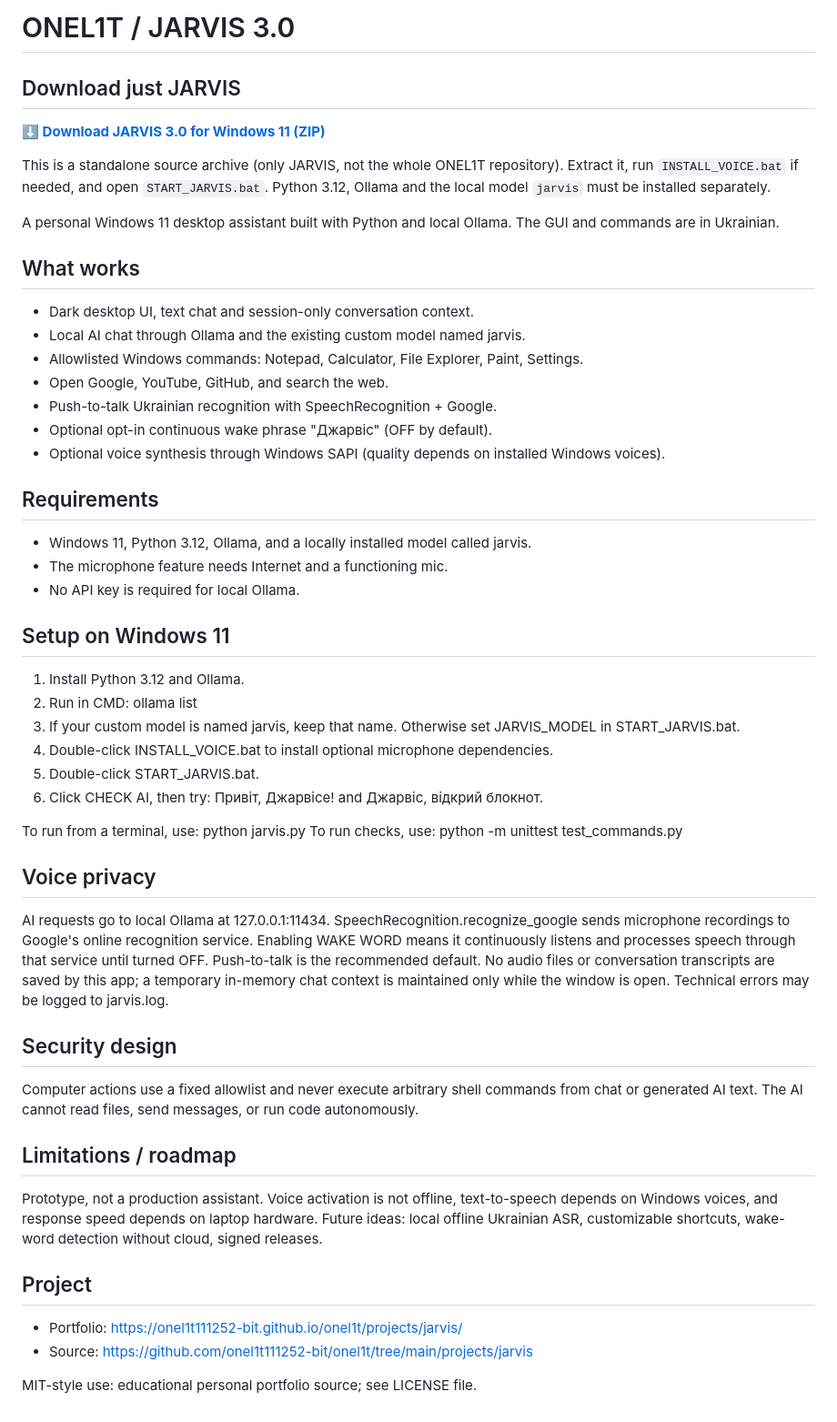
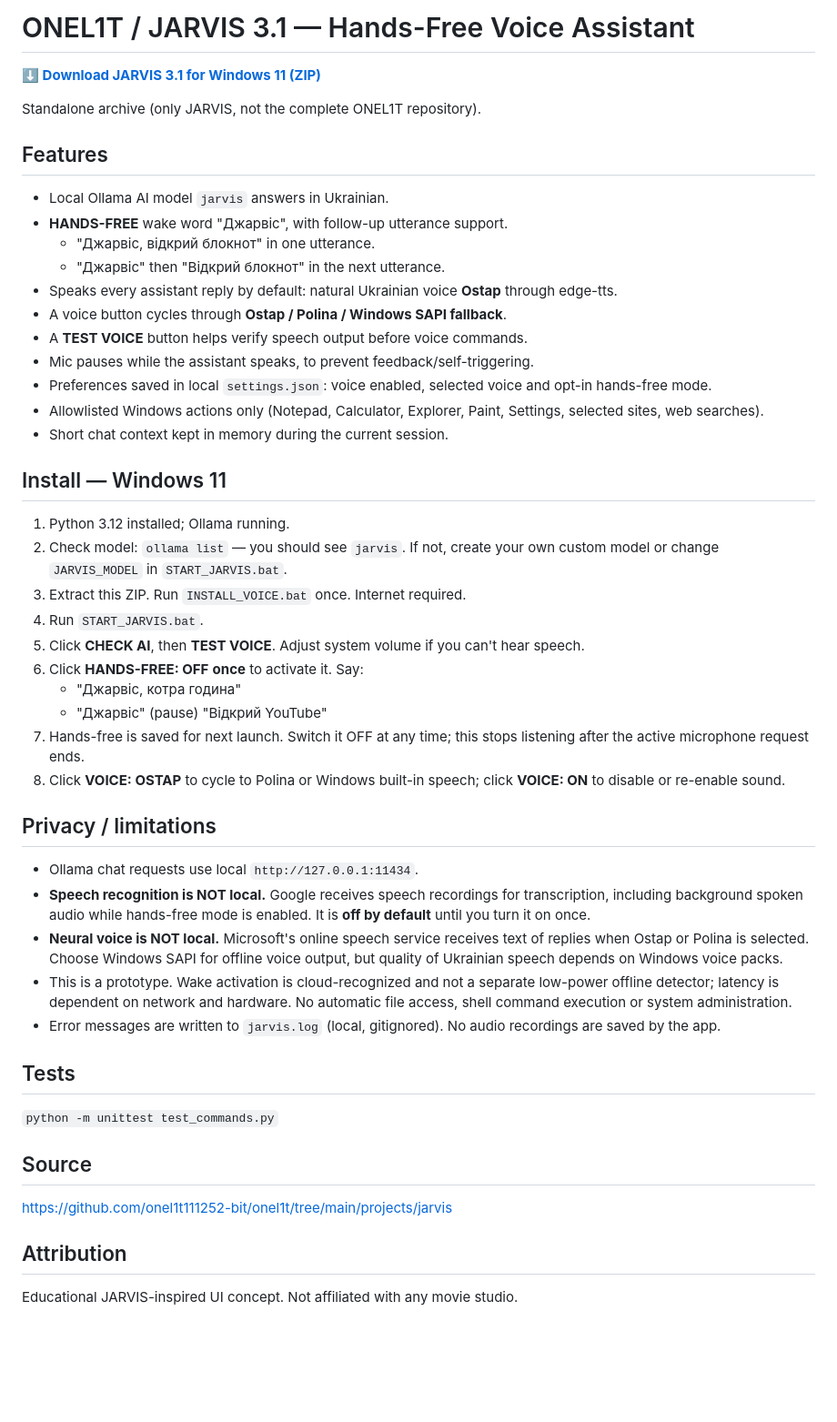
Before and after one commit to onel1t111252-bit/onel1t, a Markdown page: projects/jarvis/README.md, the part around the change. Shown at 91% size. GitHub-like rendering; blank space fills up the shorter version.

Commit message:
feat(jarvis): prepare 3.1 hands-free voice README.md

```diff
--- a/projects/jarvis/README.md
+++ b/projects/jarvis/README.md
@@ -1,58 +1,52 @@
-# ONEL1T / JARVIS 3.0
+# ONEL1T / JARVIS 3.1 — Hands-Free Voice Assistant
 
-## Download just JARVIS
+**[⬇ Download JARVIS 3.1 for Windows 11 (ZIP)](https://github.com/onel1t111252-bit/onel1t/raw/refs/heads/main/projects/jarvis/JARVIS_3_Windows11.zip)**
 
-**[⬇ Download JARVIS 3.0 for Windows 11 (ZIP)](https://github.com/onel1t111252-bit/onel1t/raw/refs/heads/main/projects/jarvis/JARVIS_3_Windows11.zip)**
+Standalone archive (only JARVIS, not the complete ONEL1T repository).
 
-This is a standalone source archive (only JARVIS, not the whole ONEL1T repository). Extract it, run `INSTALL_VOICE.bat` if needed, and open `START_JARVIS.bat`. Python 3.12, Ollama and the local model `jarvis` must be installed separately.
+## Features
 
+- Local Ollama AI model `jarvis` answers in Ukrainian.
+- **HANDS-FREE** wake word "Джарвіс", with follow-up utterance support.
+  - "Джарвіс, відкрий блокнот" in one utterance.
+  - "Джарвіс" then "Відкрий блокнот" in the next utterance.
+- Speaks every assistant reply by default: natural Ukrainian voice **Ostap** through edge-tts.
+- A voice button cycles through **Ostap / Polina / Windows SAPI fallback**.
+- A **TEST VOICE** button helps verify speech output before voice commands.
+- Mic pauses while the assistant speaks, to prevent feedback/self-triggering.
+- Preferences saved in local `settings.json`: voice enabled, selected voice and opt-in hands-free mode.
+- Allowlisted Windows actions only (Notepad, Calculator, Explorer, Paint, Settings, selected sites, web searches).
+- Short chat context kept in memory during the current session.
 
-A personal Windows 11 desktop assistant built with Python and local Ollama. The GUI and commands are in Ukrainian.
+## Install — Windows 11
 
-## What works
+1. Python 3.12 installed; Ollama running.
+2. Check model: `ollama list` — you should see `jarvis`. If not, create your own custom model or change `JARVIS_MODEL` in `START_JARVIS.bat`.
+3. Extract this ZIP. Run `INSTALL_VOICE.bat` once. Internet required.
+4. Run `START_JARVIS.bat`.
+5. Click **CHECK AI**, then **TEST VOICE**. Adjust system volume if you can't hear speech.
+6. Click **HANDS-FREE: OFF** **once** to activate it. Say:
+   - "Джарвіс, котра година"
+   - "Джарвіс" (pause) "Відкрий YouTube"
+7. Hands-free is saved for next launch. Switch it OFF at any time; this stops listening after the active microphone request ends.
+8. Click **VOICE: OSTAP** to cycle to Polina or Windows built-in speech; click **VOICE: ON** to disable or re-enable sound.
 
-- Dark desktop UI, text chat and session-only conversation context.
-- Local AI chat through Ollama and the existing custom model named jarvis.
-- Allowlisted Windows commands: Notepad, Calculator, File Explorer, Paint, Settings.
-- Open Google, YouTube, GitHub, and search the web.
-- Push-to-talk Ukrainian recognition with SpeechRecognition + Google.
-- Optional opt-in continuous wake phrase "Джарвіс" (OFF by default).
-- Optional voice synthesis through Windows SAPI (quality depends on installed Windows voices).
+## Privacy / limitations
 
-## Requirements
+- Ollama chat requests use local `http://127.0.0.1:11434`.
+- **Speech recognition is NOT local.** Google receives speech recordings for transcription, including background spoken audio while hands-free mode is enabled. It is **off by default** until you turn it on once.
+- **Neural voice is NOT local.** Microsoft's online speech service receives text of replies when Ostap or Polina is selected. Choose Windows SAPI for offline voice output, but quality of Ukrainian speech depends on Windows voice packs.
+- This is a prototype. Wake activation is cloud-recognized and not a separate low-power offline detector; latency is dependent on network and hardware. No automatic file access, shell command execution or system administration.
+- Error messages are written to `jarvis.log` (local, gitignored). No audio recordings are saved by the app.
 
-- Windows 11, Python 3.12, Ollama, and a locally installed model called jarvis.
-- The microphone feature needs Internet and a functioning mic.
-- No API key is required for local Ollama.
+## Tests
 
-## Setup on Windows 11
+`python -m unittest test_commands.py`
 
-1. Install Python 3.12 and Ollama.
-2. Run in CMD: ollama list
-3. If your custom model is named jarvis, keep that name. Otherwise set JARVIS_MODEL in START_JARVIS.bat.
-4. Double-click INSTALL_VOICE.bat to install optional microphone dependencies.
-5. Double-click START_JARVIS.bat.
-6. Click CHECK AI, then try: Привіт, Джарвісе! and Джарвіс, відкрий блокнот.
+## Source
 
-To run from a terminal, use: python jarvis.py
-To run checks, use: python -m unittest test_commands.py
+https://github.com/onel1t111252-bit/onel1t/tree/main/projects/jarvis
 
-## Voice privacy
+## Attribution
 
-AI requests go to local Ollama at 127.0.0.1:11434.
-SpeechRecognition.recognize_google sends microphone recordings to Google's online recognition service. Enabling WAKE WORD means it continuously listens and processes speech through that service until turned OFF. Push-to-talk is the recommended default. No audio files or conversation transcripts are saved by this app; a temporary in-memory chat context is maintained only while the window is open. Technical errors may be logged to jarvis.log.
-
-## Security design
-
-Computer actions use a fixed allowlist and never execute arbitrary shell commands from chat or generated AI text. The AI cannot read files, send messages, or run code autonomously.
-
-## Limitations / roadmap
-
-Prototype, not a production assistant. Voice activation is not offline, text-to-speech depends on Windows voices, and response speed depends on laptop hardware. Future ideas: local offline Ukrainian ASR, customizable shortcuts, wake-word detection without cloud, signed releases.
-
-## Project
-
-- Portfolio: https://onel1t111252-bit.github.io/onel1t/projects/jarvis/
-- Source: https://github.com/onel1t111252-bit/onel1t/tree/main/projects/jarvis
-
-MIT-style use: educational personal portfolio source; see LICENSE file.
+Educational JARVIS-inspired UI concept. Not affiliated with any movie studio.
```
